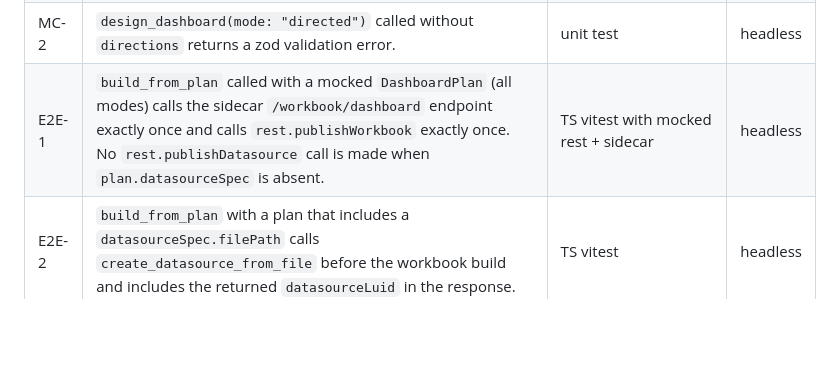
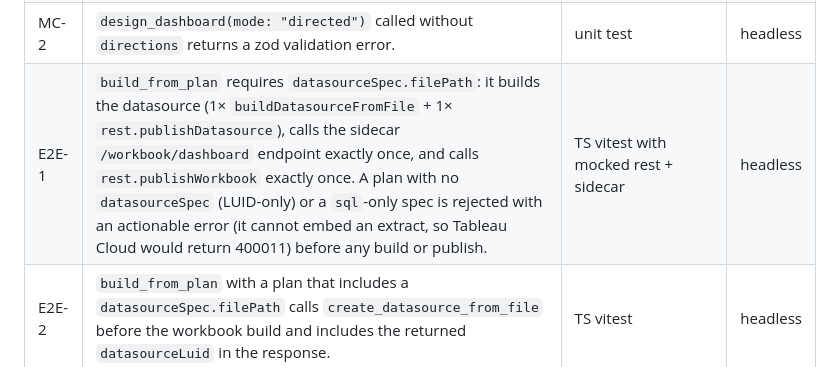
Before and after one commit to SebAustin/tableau-mcp-publish, a Markdown page: docs/feature-prompt-authoring/REQUIREMENTS.md, the part around the change. GitHub-like rendering; blank space fills up the shorter version.

Commit message:
docs: reconcile E2E-1 criterion with shipped datasourceSpec.filePath behavior (carried forward from PR #4 pre-main-promotion)

```diff
--- a/docs/feature-prompt-authoring/REQUIREMENTS.md
+++ b/docs/feature-prompt-authoring/REQUIREMENTS.md
@@ -324,7 +324,7 @@ demo.
 | MB-2 | `design_dashboard(mode: "interview_followup", answers: {...})` returns a `DashboardPlan` (same shape as autonomous output).  The plan's `rationale` is non-empty. | unit test with fixture answers | headless |
 | MC-1 | `design_dashboard(mode: "directed", directions: "show me a table of top 10 customers by revenue and a bar chart of revenue by region")` returns a plan with exactly 2 sheets: one `markType: "text"` and one `markType: "bar"`. | unit test with this exact direction string | headless |
 | MC-2 | `design_dashboard(mode: "directed")` called without `directions` returns a zod validation error. | unit test | headless |
-| E2E-1 | `build_from_plan` called with a mocked `DashboardPlan` (all modes) calls the sidecar `/workbook/dashboard` endpoint exactly once and calls `rest.publishWorkbook` exactly once.  No `rest.publishDatasource` call is made when `plan.datasourceSpec` is absent. | TS vitest with mocked rest + sidecar | headless |
+| E2E-1 | `build_from_plan` requires `datasourceSpec.filePath`: it builds the datasource (1× `buildDatasourceFromFile` + 1× `rest.publishDatasource`), calls the sidecar `/workbook/dashboard` endpoint exactly once, and calls `rest.publishWorkbook` exactly once. A plan with no `datasourceSpec` (LUID-only) or a `sql`-only spec is rejected with an actionable error (it cannot embed an extract, so Tableau Cloud would return 400011) before any build or publish. | TS vitest with mocked rest + sidecar | headless |
 | E2E-2 | `build_from_plan` with a plan that includes a `datasourceSpec.filePath` calls `create_datasource_from_file` before the workbook build and includes the returned `datasourceLuid` in the response. | TS vitest | headless |
 | E2E-3 | Full end-to-end: `design_dashboard(mode: "autonomous") → build_from_plan` against a real Dev site publishes a workbook whose Cloud URL resolves to a workbook with at least one dashboard tab.  Captured in `ACCEPTANCE.md`. | gated live demo (`npm run demo:dashboard`) | gated |
 | CI-1 | All new TS tests pass on Node 22.x, 24.x, 26.x; all new Python tests pass on 3.12 and 3.13.  CI matrix green. | GitHub Actions | headless |
```
Also changed, not shown: docs/feature-prompt-authoring/PLAN.md (+4 -3 lines).
